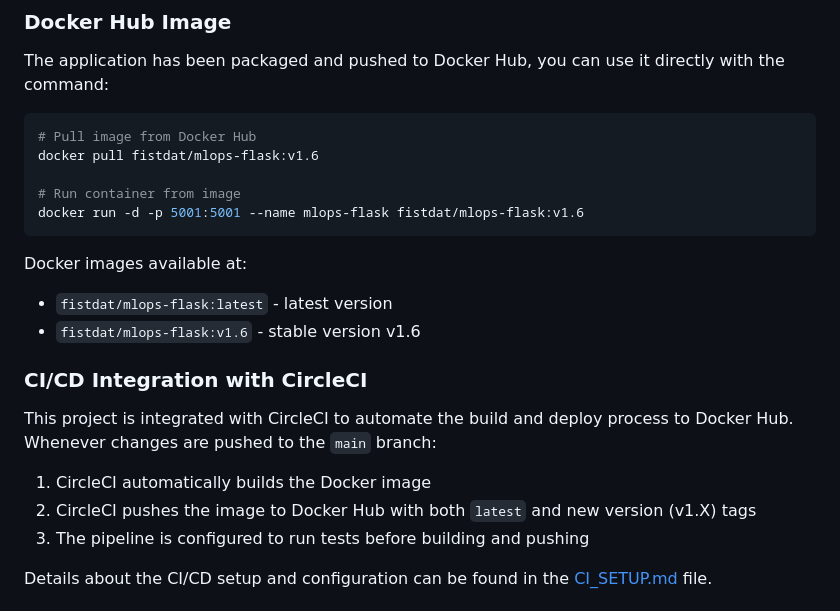
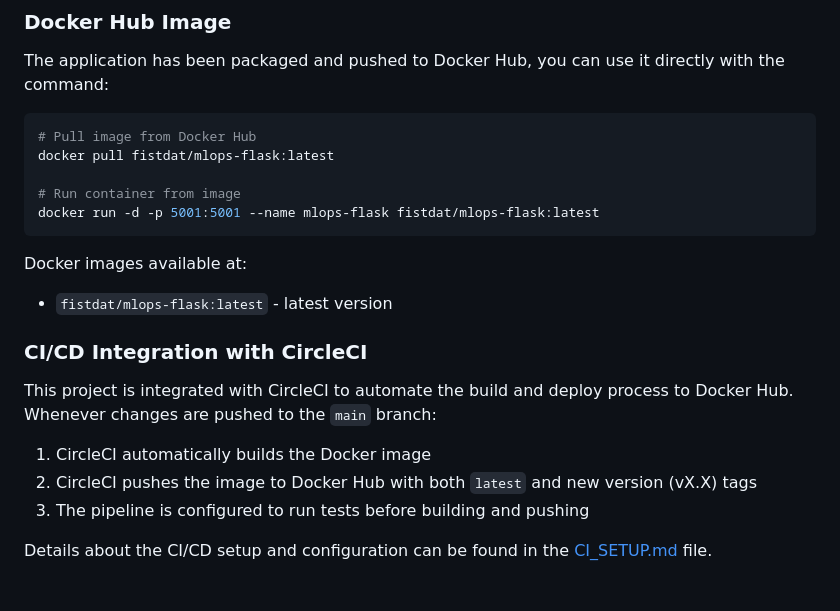
Before and after one commit to fistdat/MSE-DDM501, a Markdown page: README.md, the part around the change. Drawn GitHub-style.

Commit message:
Update README.md with correct Docker image version information

````diff
--- a/README.md
+++ b/README.md
@@ -85,22 +85,21 @@ The application has been packaged and pushed to Docker Hub, you can use it direc
 
 ```bash
 # Pull image from Docker Hub
-docker pull fistdat/mlops-flask:v1.6
+docker pull fistdat/mlops-flask:latest
 
 # Run container from image
-docker run -d -p 5001:5001 --name mlops-flask fistdat/mlops-flask:v1.6
+docker run -d -p 5001:5001 --name mlops-flask fistdat/mlops-flask:latest
 ```
 
 Docker images available at:
 - `fistdat/mlops-flask:latest` - latest version
-- `fistdat/mlops-flask:v1.6` - stable version v1.6
 
 ### CI/CD Integration with CircleCI
 
 This project is integrated with CircleCI to automate the build and deploy process to Docker Hub. Whenever changes are pushed to the `main` branch:
 
 1. CircleCI automatically builds the Docker image
-2. CircleCI pushes the image to Docker Hub with both `latest` and new version (v1.X) tags
+2. CircleCI pushes the image to Docker Hub with both `latest` and new version (vX.X) tags
 3. The pipeline is configured to run tests before building and pushing
 
 Details about the CI/CD setup and configuration can be found in the [CI_SETUP.md](CI_SETUP.md) file.
````
